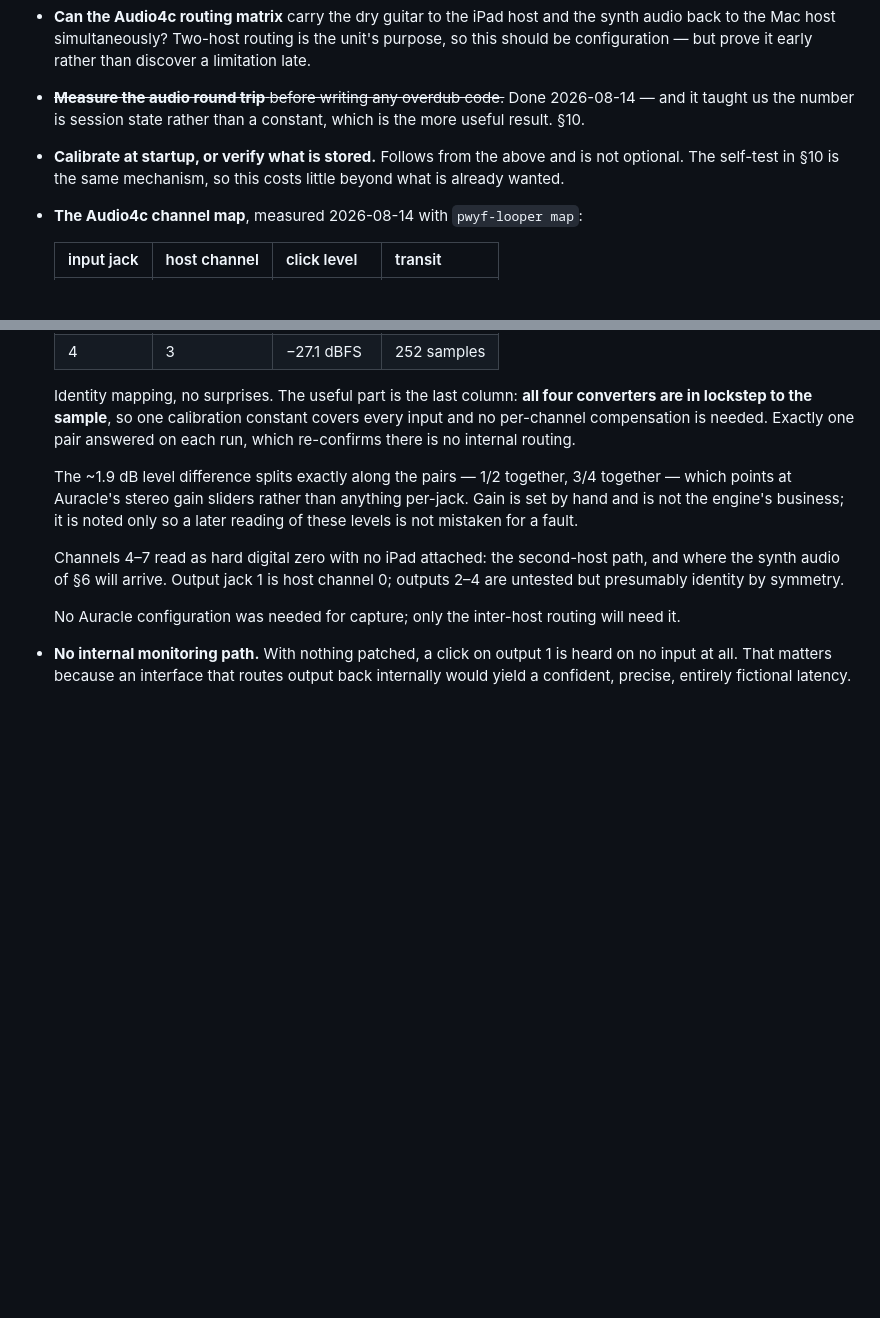
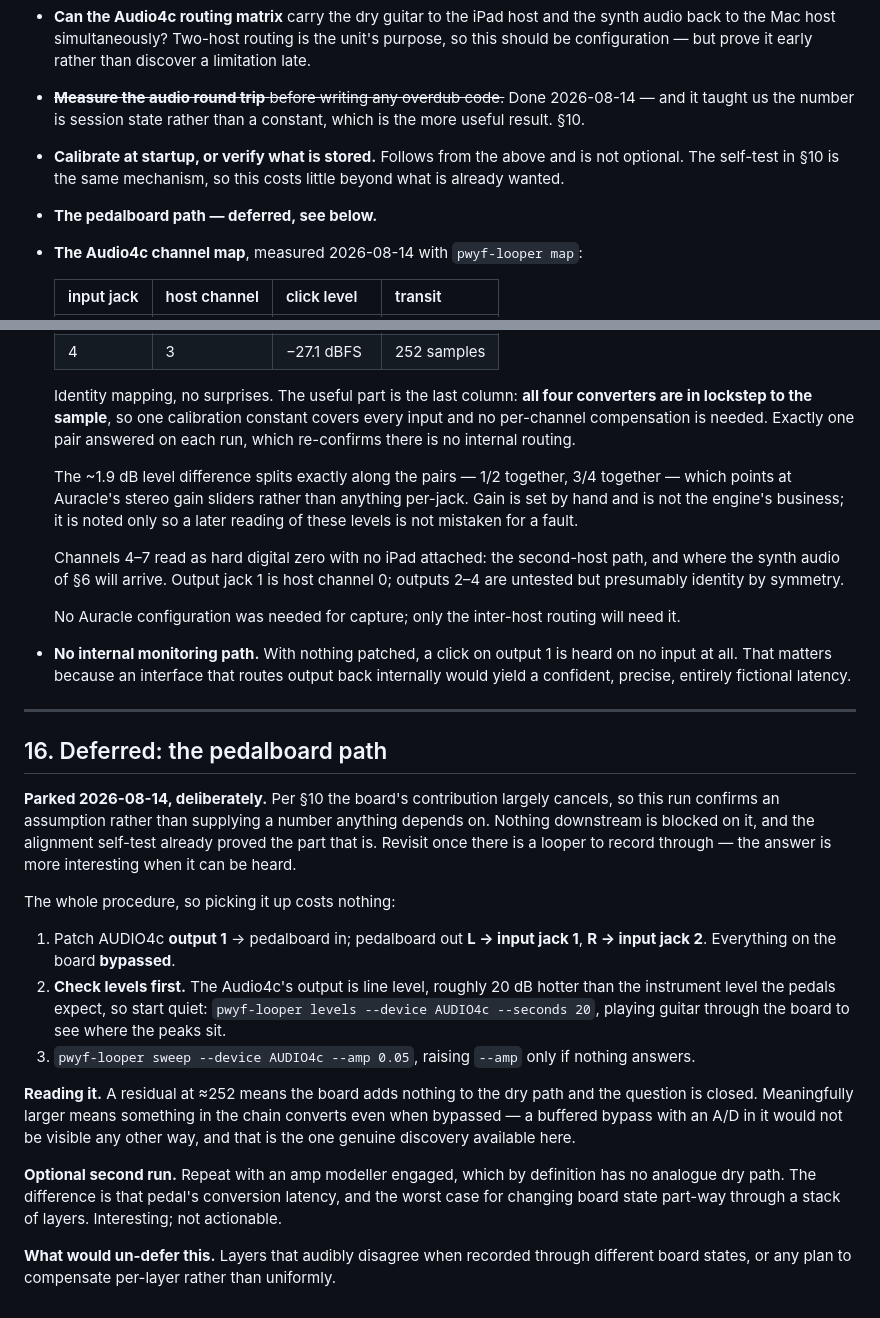
Before and after one commit to afcondon/producing-with-your-feet, a Markdown page: docs/DESIGN-LOOPER.md, 2 parts joined by grey strips. Rendered like a GitHub page; blank space fills up the shorter version.

Commit message:
DESIGN-LOOPER: park the pedalboard measurement with its recipe intact
Deferred rather than dropped. §10 established that the board's
contribution largely cancels, so the run confirms an assumption rather
than supplying a number anything depends on — and the alignment self-test
already covers the part that does.

New §16 carries the full procedure: the patching, the level warning (the
Audio4c's output is line level, about 20 dB hotter than the instrument
level the pedals expect, so start at --amp 0.05), how to read the
residual against 252, and the optional amp-modeller run for the
no-analogue-dry-path worst case.

Also written down: what would un-defer it — layers that audibly disagree
when recorded through different board states, or any plan to compensate
per-layer rather than uniformly. A parked item without a resumption
condition is just a forgotten one.

Co-Authored-By: Claude Opus 5 (1M context) <noreply@anthropic.com>

```diff
--- a/docs/DESIGN-LOOPER.md
+++ b/docs/DESIGN-LOOPER.md
@@ -489,6 +489,7 @@ Stages 1–3 are the project. Everything after is upside.
 - **Calibrate at startup, or verify what is stored.** Follows from the above and
   is not optional. The self-test in §10 is the same mechanism, so this costs
   little beyond what is already wanted.
+- **The pedalboard path — deferred, see below.**
 - **The Audio4c channel map**, measured 2026-08-14 with `pwyf-looper map`:
 
   | input jack | host channel | click level | transit |
@@ -517,3 +518,38 @@ Stages 1–3 are the project. Everything after is upside.
 - **No internal monitoring path.** With nothing patched, a click on output 1 is
   heard on no input at all. That matters because an interface that routes output
   back internally would yield a confident, precise, entirely fictional latency.
+
+---
+
+## 16. Deferred: the pedalboard path
+
+**Parked 2026-08-14, deliberately.** Per §10 the board's contribution largely
+cancels, so this run confirms an assumption rather than supplying a number
+anything depends on. Nothing downstream is blocked on it, and the alignment
+self-test already proved the part that is. Revisit once there is a looper to
+record through — the answer is more interesting when it can be heard.
+
+The whole procedure, so picking it up costs nothing:
+
+1. Patch AUDIO4c **output 1** → pedalboard in; pedalboard out **L → input jack
+   1**, **R → input jack 2**. Everything on the board **bypassed**.
+2. **Check levels first.** The Audio4c's output is line level, roughly 20 dB
+   hotter than the instrument level the pedals expect, so start quiet:
+   `pwyf-looper levels --device AUDIO4c --seconds 20`, playing guitar through
+   the board to see where the peaks sit.
+3. `pwyf-looper sweep --device AUDIO4c --amp 0.05`, raising `--amp` only if
+   nothing answers.
+
+**Reading it.** A residual at ≈252 means the board adds nothing to the dry path
+and the question is closed. Meaningfully larger means something in the chain
+converts even when bypassed — a buffered bypass with an A/D in it would not be
+visible any other way, and that is the one genuine discovery available here.
+
+**Optional second run.** Repeat with an amp modeller engaged, which by
+definition has no analogue dry path. The difference is that pedal's conversion
+latency, and the worst case for changing board state part-way through a stack of
+layers. Interesting; not actionable.
+
+**What would un-defer this.** Layers that audibly disagree when recorded through
+different board states, or any plan to compensate per-layer rather than
+uniformly.
```
